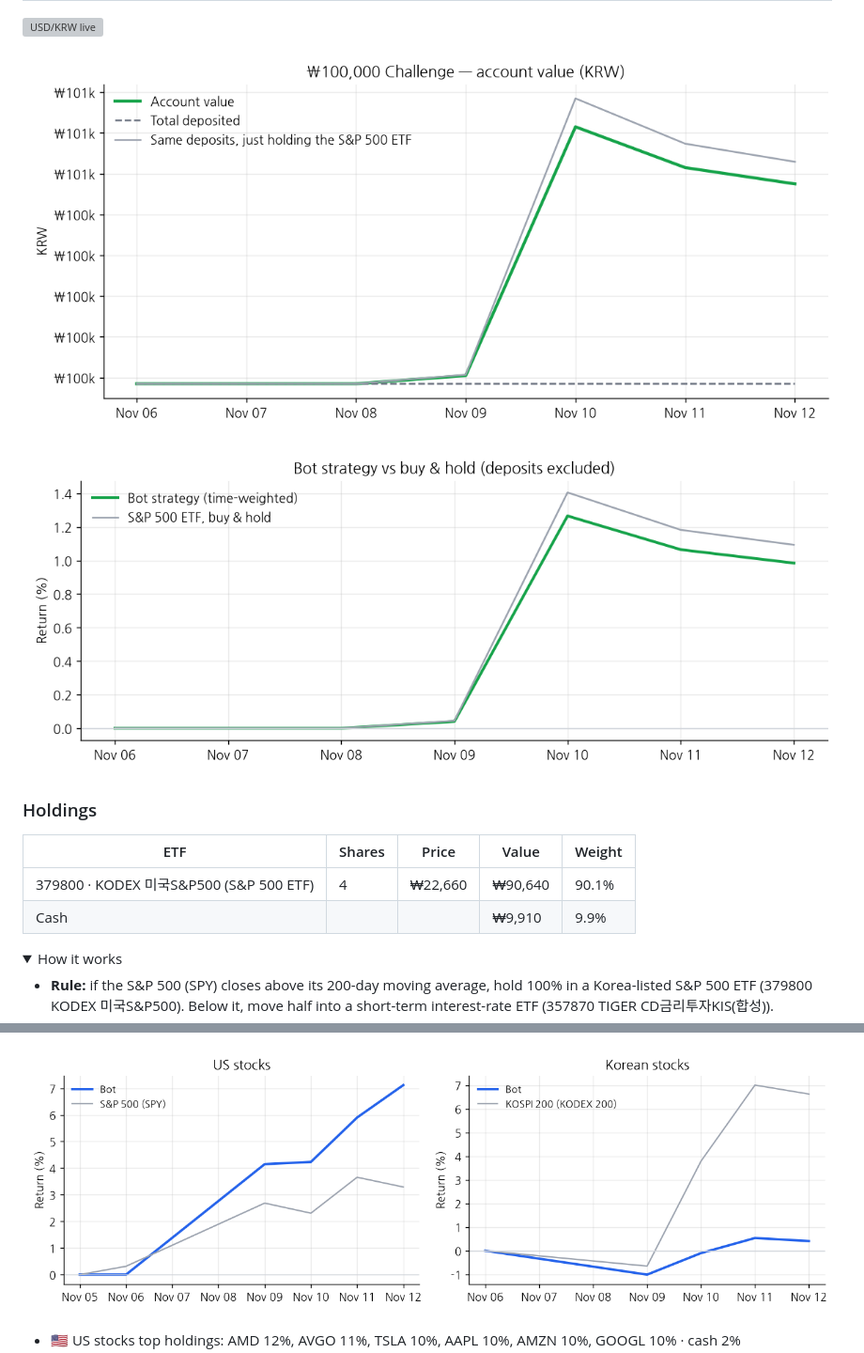
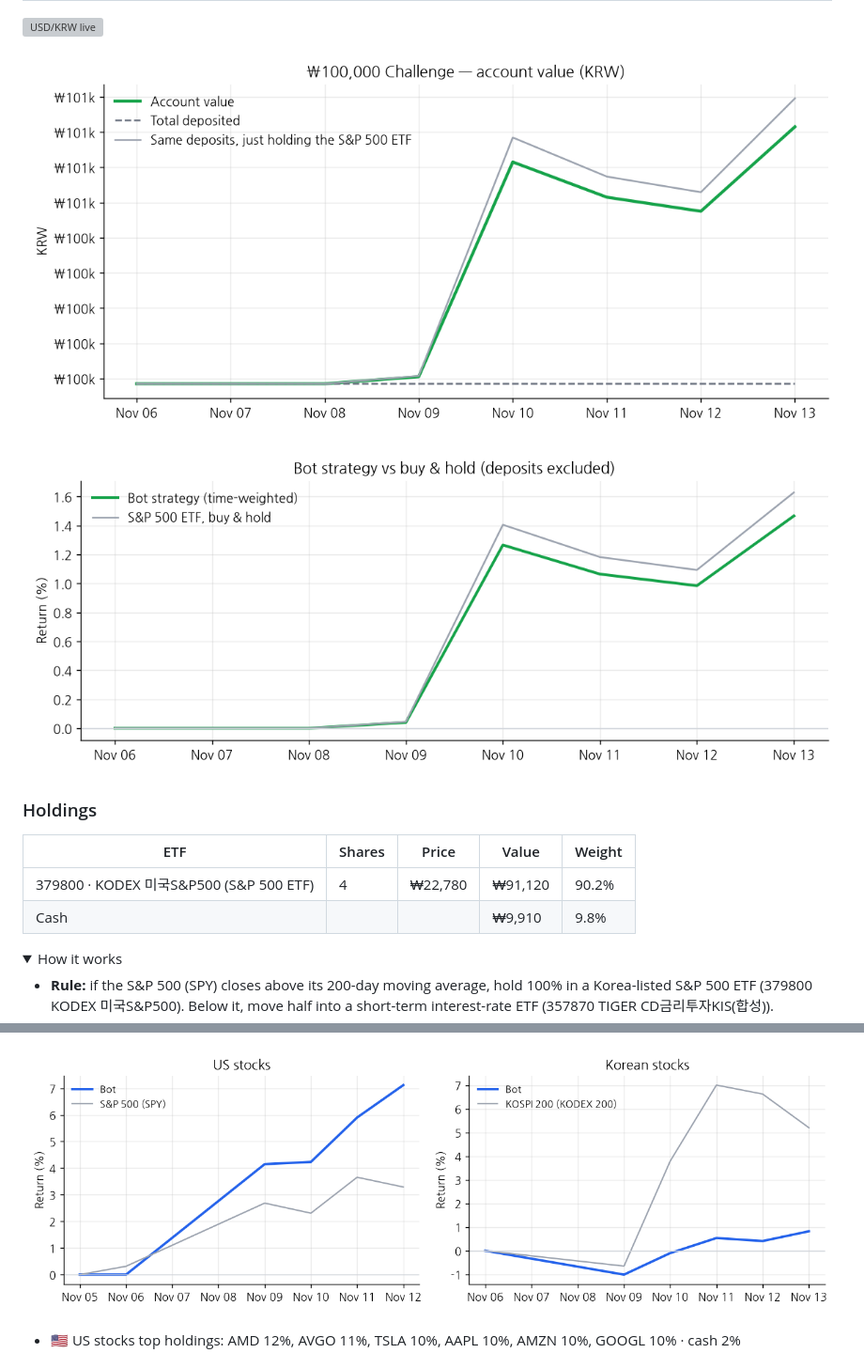
Before and after one commit to chomuscleguy/chomuscleguy, a Markdown page: README.md, 2 parts joined by grey strips. Shown at 94% size. Drawn GitHub-style; pictures changed too: challenge/return.png, challenge/value.png, paper/returns.png; folded sections open; grey boxes are pictures that could not be loaded.

```diff
--- a/README.md
+++ b/README.md
@@ -74,8 +74,8 @@ Official 2026 Unity Game Jam entry (theme: *Lucky Number*) · solo · Unity 6 ·
 
 | ETF | Shares | Price | Value | Weight |
 |---|---|---|---|---|
-| 379800 · KODEX 미국S&P500 (S&P 500 ETF) | 4 | ₩22,660 | ₩90,640 | 90.1% |
-| Cash | | | ₩9,910 | 9.9% |
+| 379800 · KODEX 미국S&P500 (S&P 500 ETF) | 4 | ₩22,780 | ₩91,120 | 90.2% |
+| Cash | | | ₩9,910 | 9.8% |
 
 <details><summary>How it works</summary>
 
```
Also changed, not shown: other parts of README.md (+10 -10 lines), 1 other file.
